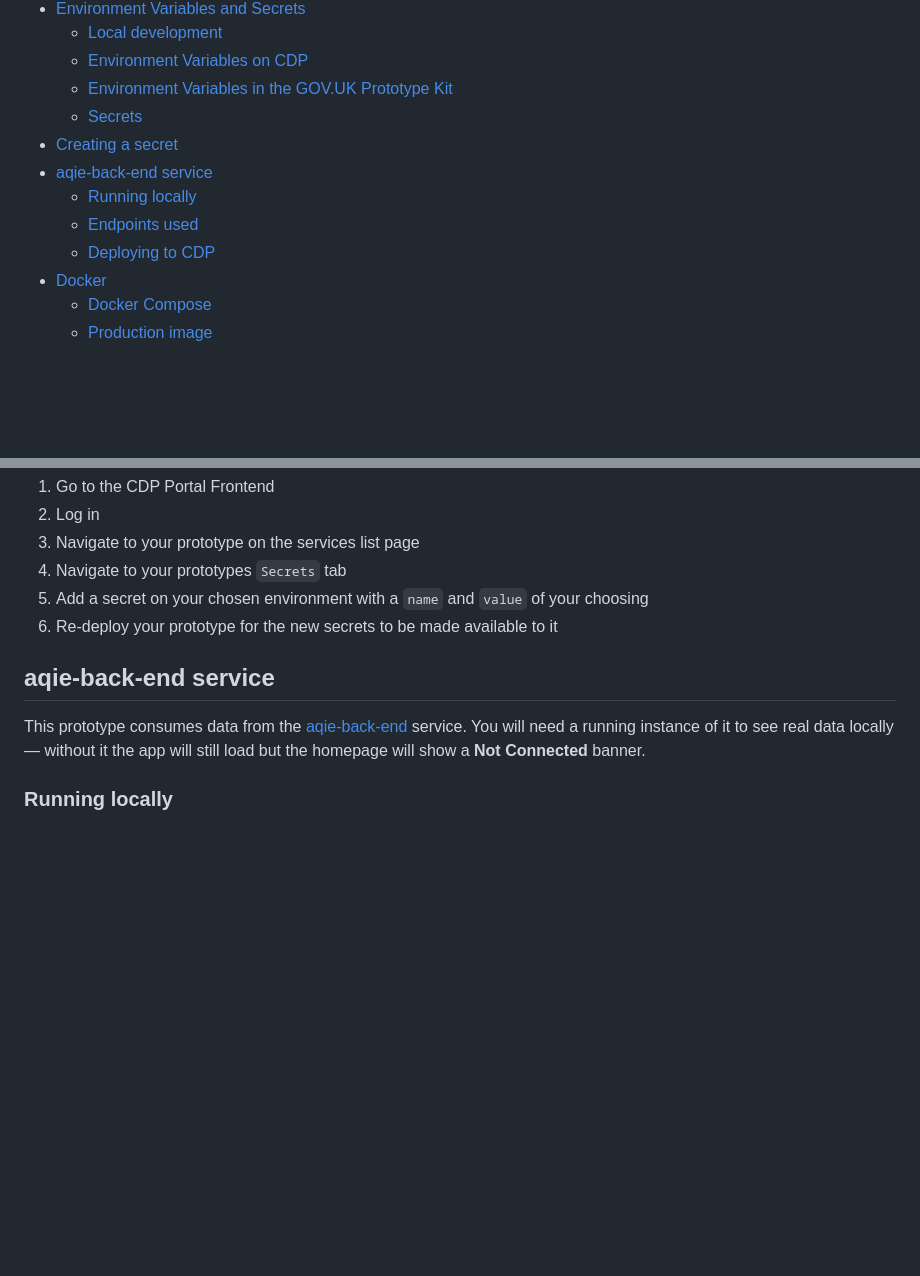
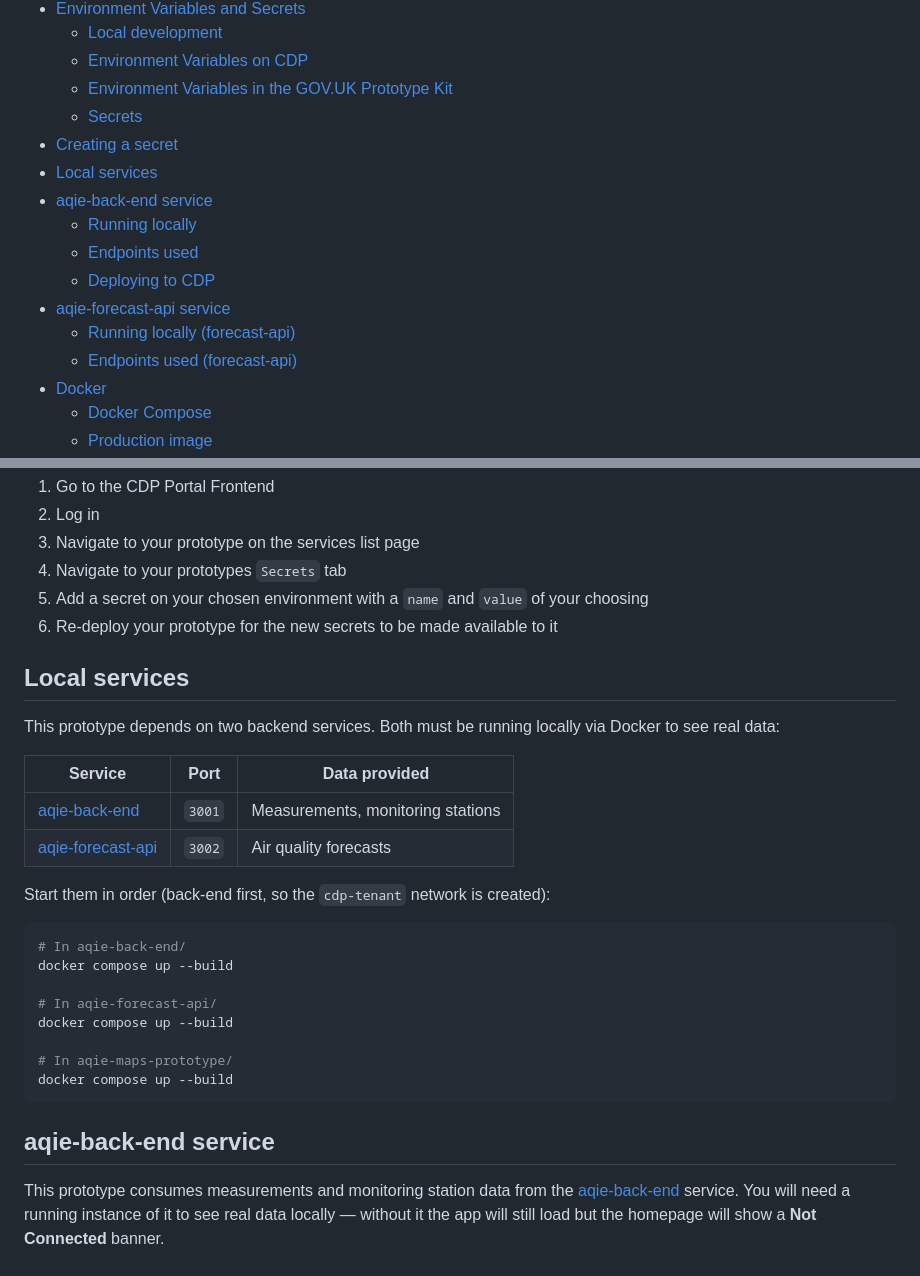
Before and after one commit to defra/aqie-maps-prototype, a Markdown page: README.md, 2 parts joined by grey strips. Rendered like a GitHub page; blank space fills up the shorter version.

````diff
--- a/README.md
+++ b/README.md
@@ -20,10 +20,14 @@ the [GOV.UK Frontend](https://github.com/alphagov/govuk-frontend).
   - [Environment Variables in the GOV.UK Prototype Kit](#environment-variables-in-the-govuk-prototype-kit)
   - [Secrets](#secrets)
 - [Creating a secret](#creating-a-secret)
+- [Local services](#local-services)
 - [aqie-back-end service](#aqie-back-end-service)
   - [Running locally](#running-locally)
   - [Endpoints used](#endpoints-used)
   - [Deploying to CDP](#deploying-to-cdp)
+- [aqie-forecast-api service](#aqie-forecast-api-service)
+  - [Running locally (forecast-api)](#running-locally-forecast-api)
+  - [Endpoints used (forecast-api)](#endpoints-used-forecast-api)
 - [Docker](#docker)
   - [Docker Compose](#docker-compose)
   - [Production image](#production-image)
@@ -198,9 +202,31 @@ the CDP Portal.
 1. Add a secret on your chosen environment with a `name` and `value` of your choosing
 1. Re-deploy your prototype for the new secrets to be made available to it
 
+## Local services
+
+This prototype depends on two backend services. Both must be running locally via Docker to see real data:
+
+| Service | Port | Data provided |
+| --- | --- | --- |
+| [aqie-back-end](https://github.com/DEFRA/aqie-back-end) | `3001` | Measurements, monitoring stations |
+| [aqie-forecast-api](https://github.com/DEFRA/aqie-forecast-api) | `3002` | Air quality forecasts |
+
+Start them in order (back-end first, so the `cdp-tenant` network is created):
+
+```bash
+# In aqie-back-end/
+docker compose up --build
+
+# In aqie-forecast-api/
+docker compose up --build
+
+# In aqie-maps-prototype/
+docker compose up --build
+```
+
 ## aqie-back-end service
 
-This prototype consumes data from the [aqie-back-end](https://github.com/DEFRA/aqie-back-end) service.
+This prototype consumes measurements and monitoring station data from the [aqie-back-end](https://github.com/DEFRA/aqie-back-end) service.
 You will need a running instance of it to see real data locally — without it the app will still load but
 the homepage will show a **Not Connected** banner.
 
````
Also changed, not shown: other parts of README.md (+32 -4 lines).
